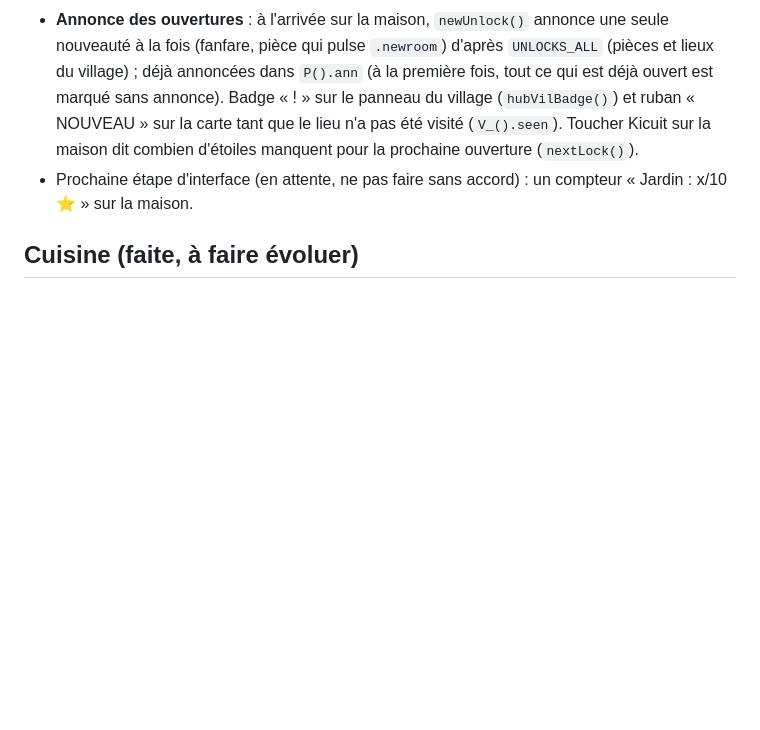
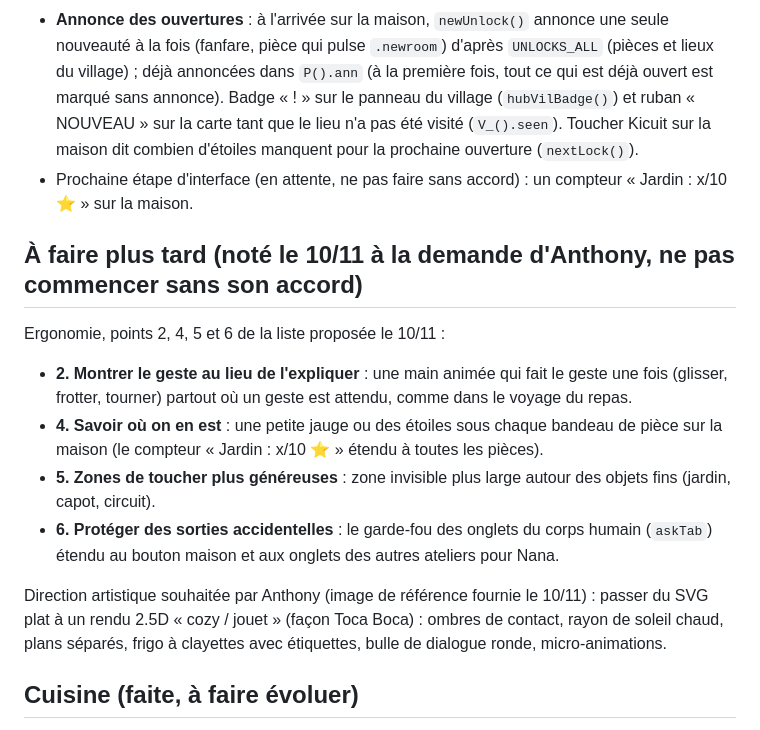
Before and after one commit to tonyd2925/kicuit, a Markdown page: CLAUDE.md, the part around the change. Drawn GitHub-style; blank space fills up the shorter version.

Commit message:
Mémo : points d'ergonomie remis à plus tard et direction artistique souhaitée
Co-Authored-By: Claude Fable 5.2 <noreply@anthropic.com>
Claude-Session: https://claude.ai/code/session_01Lb92daSfER4oU4hKmeDwSo

```diff
--- a/CLAUDE.md
+++ b/CLAUDE.md
@@ -39,6 +39,16 @@ En ligne : https://tonyd2925.github.io/kicuit/ (GitHub Pages, branche `main`, ra
 - Tous les ateliers sont construits : Cuisine, Jardin, Fromagerie, Corps humain, Laboratoire, Garage.
 - **Annonce des ouvertures** : à l'arrivée sur la maison, `newUnlock()` annonce une seule nouveauté à la fois (fanfare, pièce qui pulse `.newroom`) d'après `UNLOCKS_ALL` (pièces et lieux du village) ; déjà annoncées dans `P().ann` (à la première fois, tout ce qui est déjà ouvert est marqué sans annonce). Badge « ! » sur le panneau du village (`hubVilBadge()`) et ruban « NOUVEAU » sur la carte tant que le lieu n'a pas été visité (`V_().seen`). Toucher Kicuit sur la maison dit combien d'étoiles manquent pour la prochaine ouverture (`nextLock()`).
 - Prochaine étape d'interface (en attente, ne pas faire sans accord) : un compteur « Jardin : x/10 ⭐ » sur la maison.
+
+## À faire plus tard (noté le 10/11 à la demande d'Anthony, ne pas commencer sans son accord)
+
+Ergonomie, points 2, 4, 5 et 6 de la liste proposée le 10/11 :
+- **2. Montrer le geste au lieu de l'expliquer** : une main animée qui fait le geste une fois (glisser, frotter, tourner) partout où un geste est attendu, comme dans le voyage du repas.
+- **4. Savoir où on en est** : une petite jauge ou des étoiles sous chaque bandeau de pièce sur la maison (le compteur « Jardin : x/10 ⭐ » étendu à toutes les pièces).
+- **5. Zones de toucher plus généreuses** : zone invisible plus large autour des objets fins (jardin, capot, circuit).
+- **6. Protéger des sorties accidentelles** : le garde-fou des onglets du corps humain (`askTab`) étendu au bouton maison et aux onglets des autres ateliers pour Nana.
+
+Direction artistique souhaitée par Anthony (image de référence fournie le 10/11) : passer du SVG plat à un rendu 2.5D « cozy / jouet » (façon Toca Boca) : ombres de contact, rayon de soleil chaud, plans séparés, frigo à clayettes avec étiquettes, bulle de dialogue ronde, micro-animations.
 
 ## Cuisine (faite, à faire évoluer)
 
```
